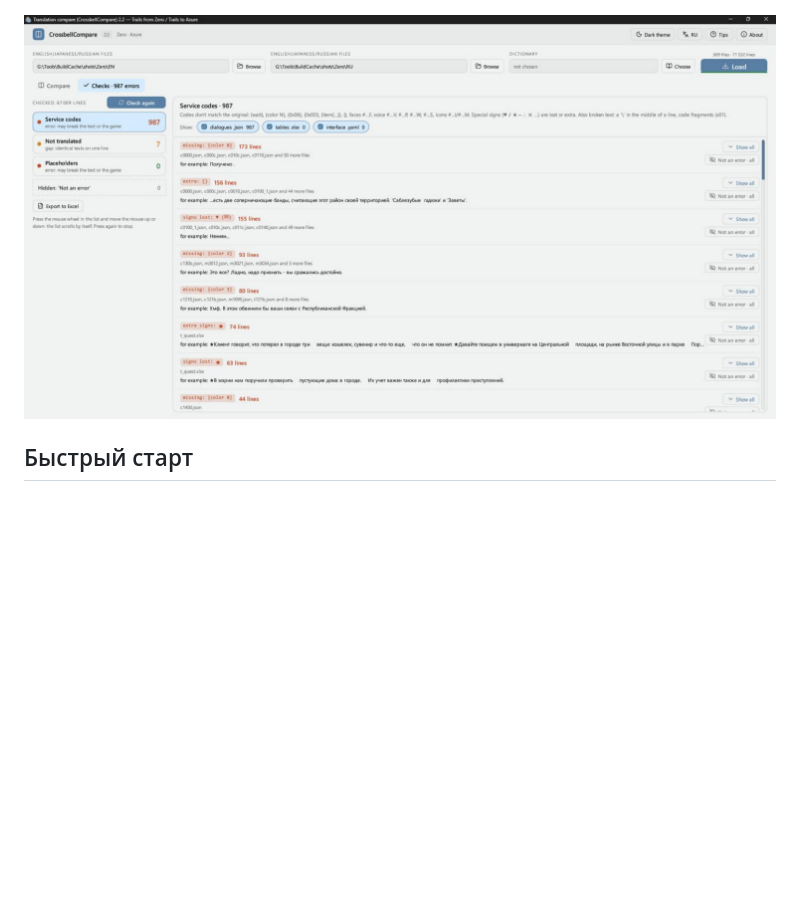
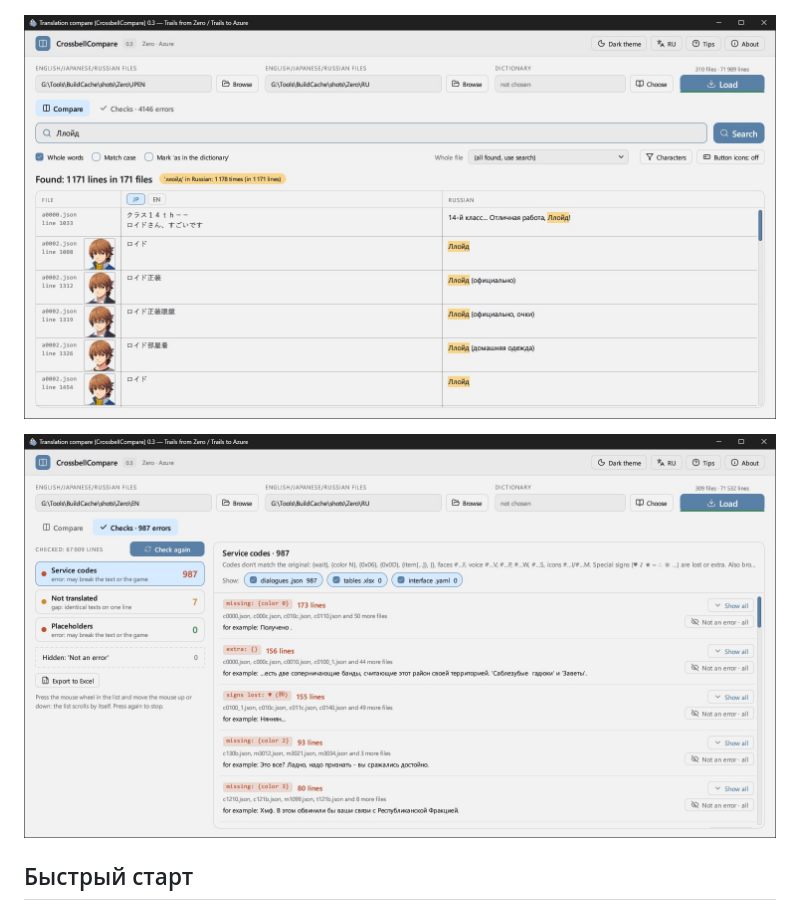
Before and after one commit to Xat045/CrossbellTool, a Markdown page: README_RU.md, the part around one of its changes. Drawn GitHub-style; pictures changed too: docs/screenshot_checks.jpg, docs/screenshot_compare_jp.jpg (added); blank space fills up the shorter version.

```diff
--- a/README_RU.md
+++ b/README_RU.md
@@ -36,6 +38,8 @@ CrossbellTool:
 CrossbellCompare:
 
 ![Сравнение двух языков по строкам](docs/screenshot_compare.jpg)
+
+![Японский текст рядом с переводом, переключается кнопками JP | EN](docs/screenshot_compare_jp.jpg)
 
 ![Проверки перевода](docs/screenshot_checks.jpg)
 
```
Also changed, not shown: other parts of README_RU.md (+2 -0 lines), README.md (+4 -0 lines), docs/screenshot_compare.jpg, docs/screenshot_tool.jpg, docs/screenshot_tool_files.jpg, docs/screenshot_tool_folders.jpg (added).
